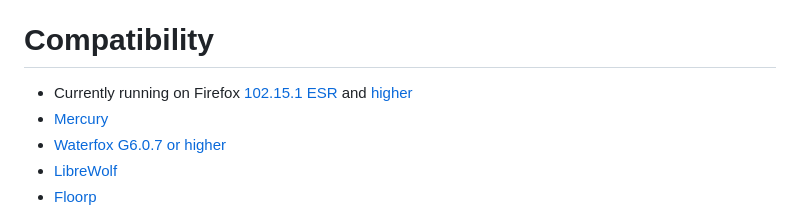
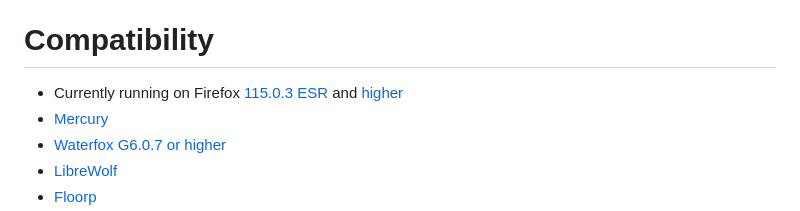
Before and after one commit to ThomazPom/Moz-Ext-UltimaDark, a Markdown page: readme.md, the part around the change. GitHub-like rendering.

```diff
--- a/readme.md
+++ b/readme.md
@@ -29,7 +29,7 @@ You can review the transformation function here: [Desmos Background Transformati
 UltimaDark also has the capability to edit pixels in images ("Image Edition" toggle), although this feature is currently experimental and not fully functional. An example of the broken functionality can be seen on the Apple support page: [Broken Example](https://support.apple.com/fr-fr/HT205189). On the other hand, the feature works better on the Sushi Spirit website: [Not-So-Bad Example](https://www.sushispirit.com/).
 
 # Compatibility
-- Currently running on Firefox [102.15.1 ESR](https://ftp.mozilla.org/pub/firefox/releases/102.15.1esr/) and [higher](https://www.mozilla.org/firefox/new/)
+- Currently running on Firefox [115.0.3 ESR](https://ftp.mozilla.org/pub/firefox/releases/115.0.3esr/) and [higher](https://www.mozilla.org/firefox/new/)
 - [Mercury](https://thorium.rocks/mercury)
 - [Waterfox G6.0.7 or higher](https://www.waterfox.net/)
 - [LibreWolf](https://librewolf.net/)
```
